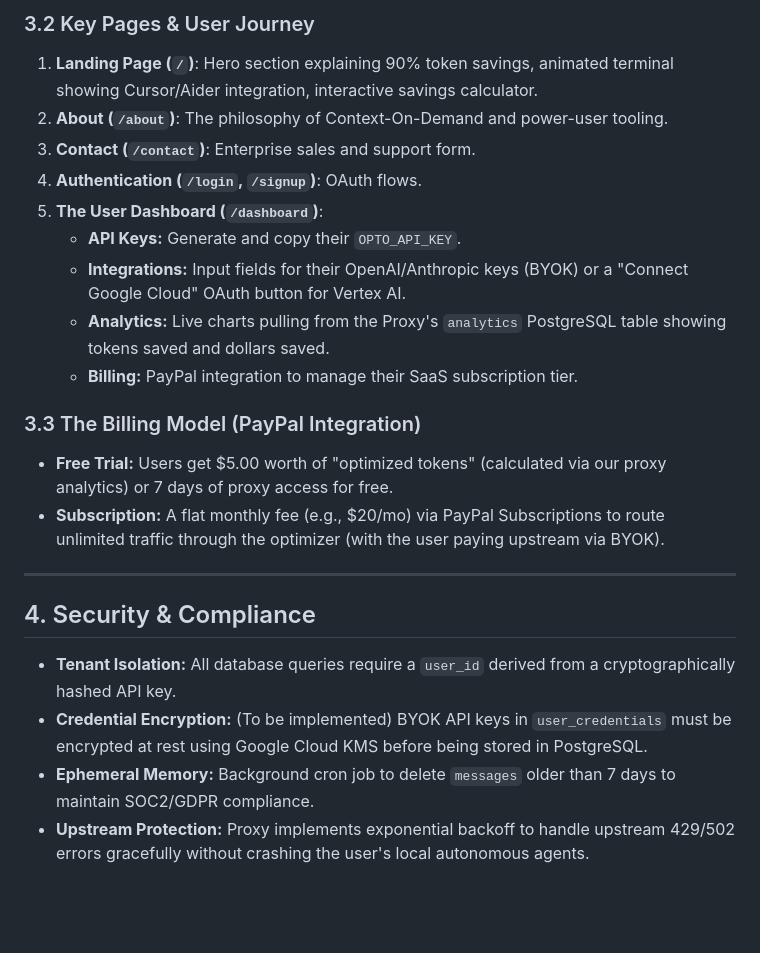
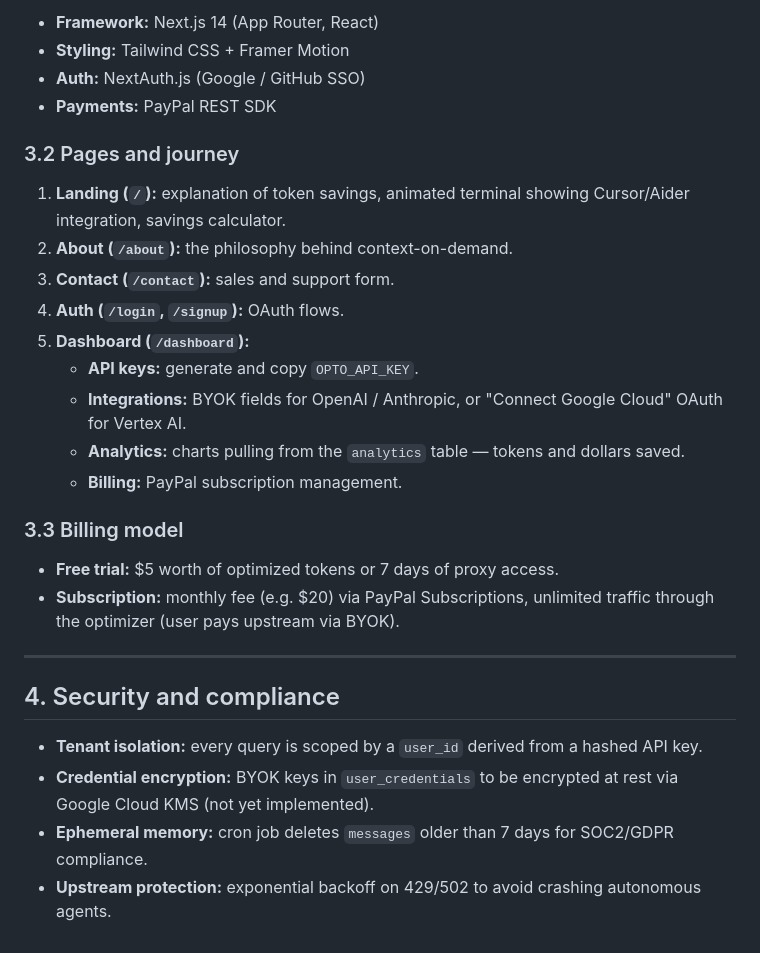
Before and after one commit to Problemsolver0070/LLMFIXER, a Markdown page: MASTER_SPEC.md, the part around one of its changes. GitHub-like rendering; blank space fills up the shorter version.

```diff
--- a/MASTER_SPEC.md
+++ b/MASTER_SPEC.md
@@ -45,23 +45,31 @@
 
-### 3.2 Key Pages & User Journey
-1. **Landing Page (`/`)**: Hero section explaining 90% token savings, animated terminal showing Cursor/Aider integration, interactive savings calculator.
-2. **About (`/about`)**: The philosophy of Context-On-Demand and power-user tooling.
-3. **Contact (`/contact`)**: Enterprise sales and support form.
-4. **Authentication (`/login`, `/signup`)**: OAuth flows.
-5. **The User Dashboard (`/dashboard`)**:
-   * **API Keys:** Generate and copy their `OPTO_API_KEY`.
-   * **Integrations:** Input fields for their OpenAI/Anthropic keys (BYOK) or a "Connect Google Cloud" OAuth button for Vertex AI.
-   * **Analytics:** Live charts pulling from the Proxy's `analytics` PostgreSQL table showing tokens saved and dollars saved.
-   * **Billing:** PayPal integration to manage their SaaS subscription tier.
+- **Framework:** Next.js 14 (App Router, React)
+- **Styling:** Tailwind CSS + Framer Motion
+- **Auth:** NextAuth.js (Google / GitHub SSO)
+- **Payments:** PayPal REST SDK
 
-### 3.3 The Billing Model (PayPal Integration)
-* **Free Trial:** Users get $5.00 worth of "optimized tokens" (calculated via our proxy analytics) or 7 days of proxy access for free.
-* **Subscription:** A flat monthly fee (e.g., $20/mo) via PayPal Subscriptions to route unlimited traffic through the optimizer (with the user paying upstream via BYOK).
+### 3.2 Pages and journey
+
+1. **Landing (`/`):** explanation of token savings, animated terminal showing Cursor/Aider integration, savings calculator.
+2. **About (`/about`):** the philosophy behind context-on-demand.
+3. **Contact (`/contact`):** sales and support form.
+4. **Auth (`/login`, `/signup`):** OAuth flows.
+5. **Dashboard (`/dashboard`):**
+   - **API keys:** generate and copy `OPTO_API_KEY`.
+   - **Integrations:** BYOK fields for OpenAI / Anthropic, or "Connect Google Cloud" OAuth for Vertex AI.
+   - **Analytics:** charts pulling from the `analytics` table — tokens and dollars saved.
+   - **Billing:** PayPal subscription management.
+
+### 3.3 Billing model
+
+- **Free trial:** $5 worth of optimized tokens or 7 days of proxy access.
+- **Subscription:** monthly fee (e.g. $20) via PayPal Subscriptions, unlimited traffic through the optimizer (user pays upstream via BYOK).
 
 ---
 
-## 4. Security & Compliance
-* **Tenant Isolation:** All database queries require a `user_id` derived from a cryptographically hashed API key.
-* **Credential Encryption:** (To be implemented) BYOK API keys in `user_credentials` must be encrypted at rest using Google Cloud KMS before being stored in PostgreSQL.
-* **Ephemeral Memory:** Background cron job to delete `messages` older than 7 days to maintain SOC2/GDPR compliance.
-* **Upstream Protection:** Proxy implements exponential backoff to handle upstream 429/502 errors gracefully without crashing the user's local autonomous agents.
+## 4. Security and compliance
+
+- **Tenant isolation:** every query is scoped by a `user_id` derived from a hashed API key.
+- **Credential encryption:** BYOK keys in `user_credentials` to be encrypted at rest via Google Cloud KMS (not yet implemented).
+- **Ephemeral memory:** cron job deletes `messages` older than 7 days for SOC2/GDPR compliance.
+- **Upstream protection:** exponential backoff on 429/502 to avoid crashing autonomous agents.
```
Also changed, not shown: other parts of MASTER_SPEC.md (+33 -33 lines).
